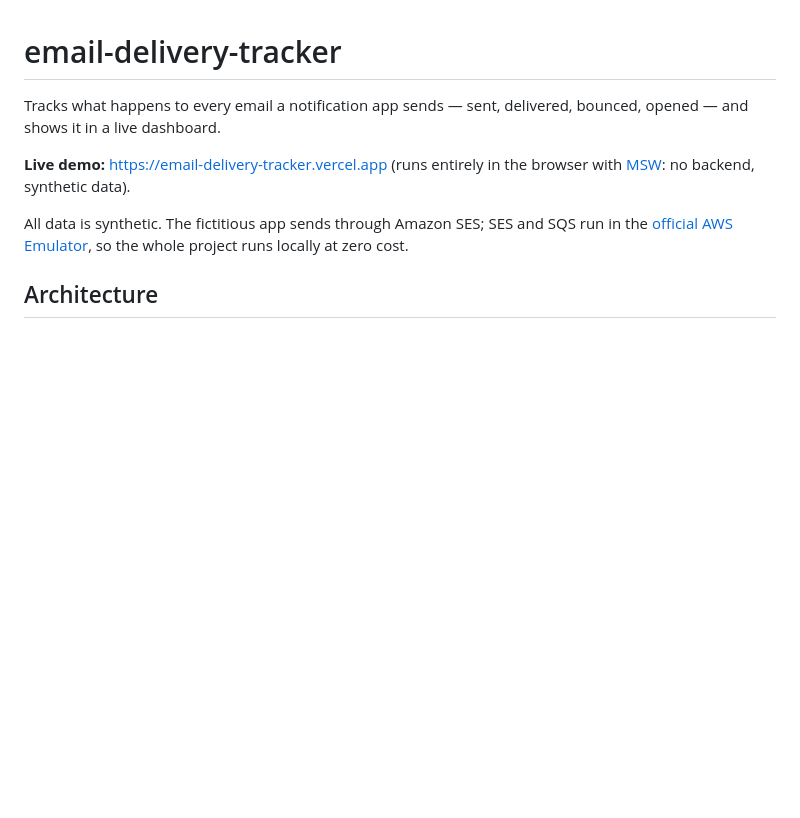
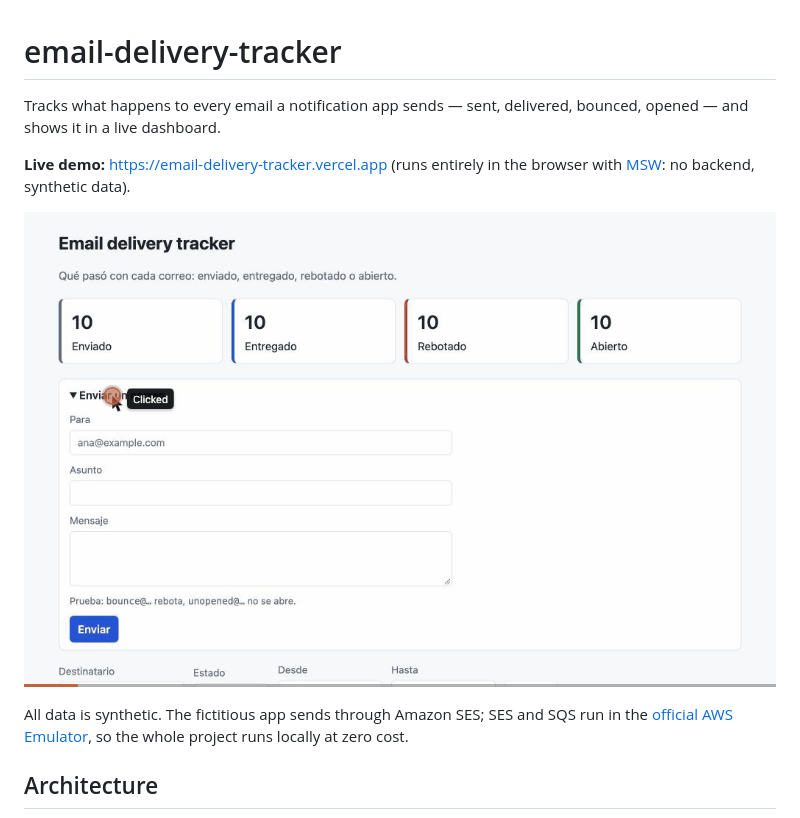
Before and after one commit to pabloAR22/email-delivery-tracker, a Markdown page: README.md, the part around the change. Drawn GitHub-style; pictures changed too: docs/demo.gif (added); blank space fills up the shorter version.

Commit message:
docs: GIF de la demo en el README

```diff
--- a/README.md
+++ b/README.md
@@ -3,6 +3,8 @@
 Tracks what happens to every email a notification app sends — sent, delivered, bounced, opened — and shows it in a live dashboard.
 
 **Live demo:** https://email-delivery-tracker.vercel.app (runs entirely in the browser with [MSW](https://mswjs.io): no backend, synthetic data).
+
+![Sending an email to bounce@example.com: the Sent counter drops and Bounced goes up](docs/demo.gif)
 
 All data is synthetic. The fictitious app sends through Amazon SES; SES and SQS run in the [official AWS Emulator](https://docs.aws.amazon.com/emulator/latest/userguide/getting-started.html), so the whole project runs locally at zero cost.
 
```
